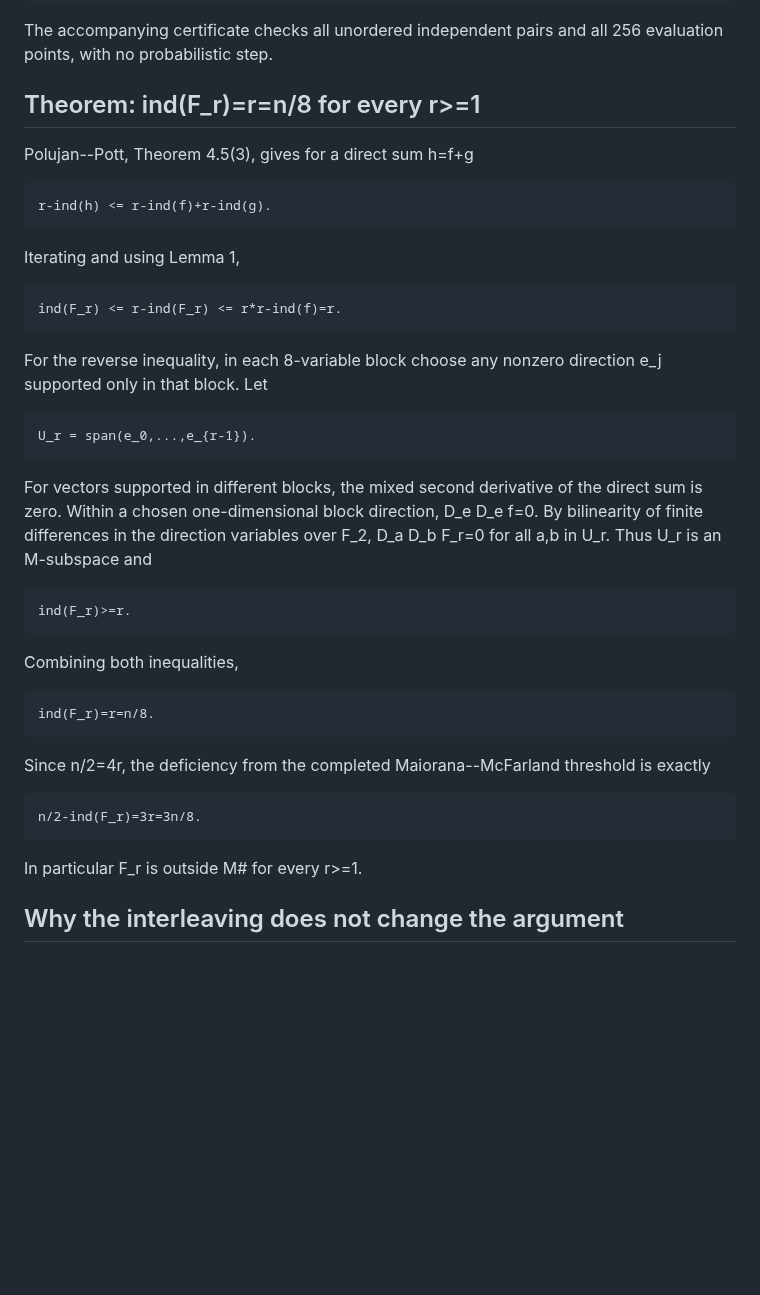
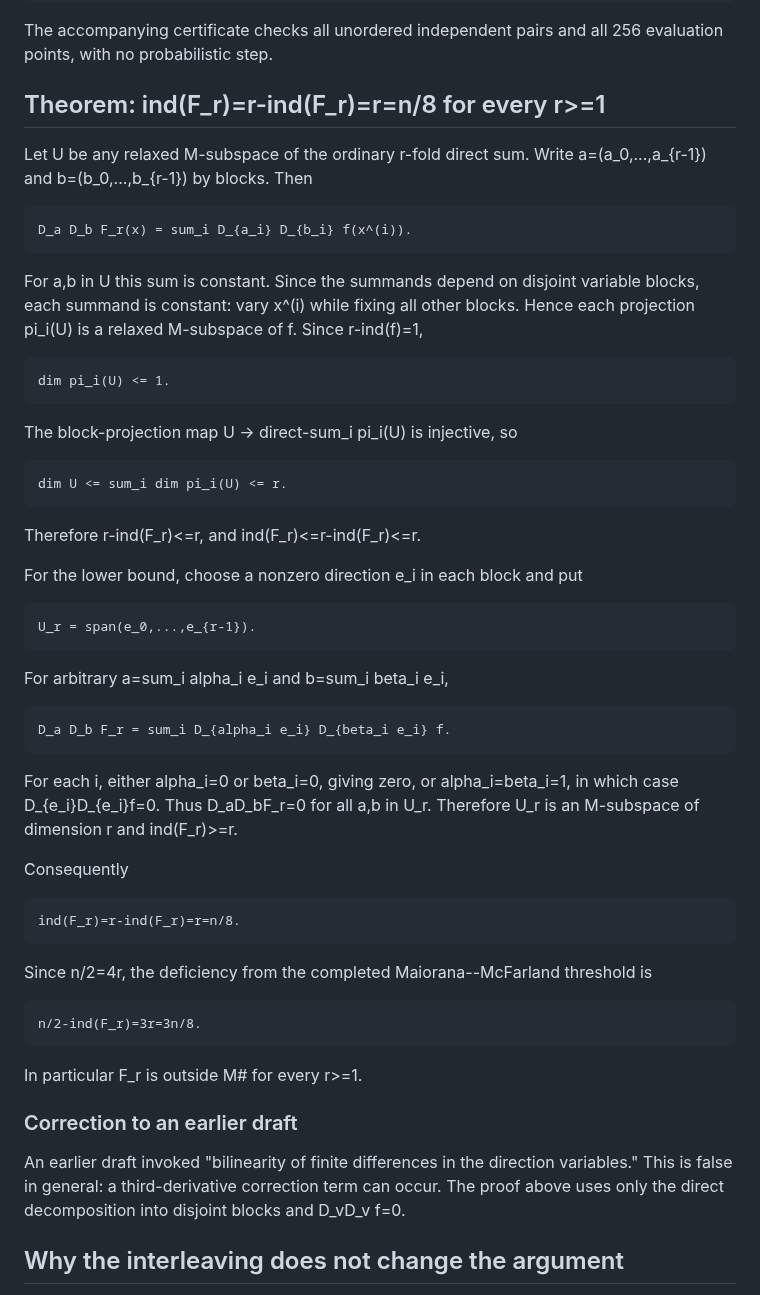
Before and after one commit to contatofilipevono-rgb/hrsbf-bent-verification, a Markdown page: pesquisa_v2_quartic/V2_EXACT_LINEARITY_INDEX_THEOREM_2026-10-07.md, the part around the change. Rendered like a GitHub page; blank space fills up the shorter version.

Commit message:
Fix direct-sum proof after adversarial audit

```diff
--- a/pesquisa_v2_quartic/V2_EXACT_LINEARITY_INDEX_THEOREM_2026-10-07.md
+++ b/pesquisa_v2_quartic/V2_EXACT_LINEARITY_INDEX_THEOREM_2026-10-07.md
@@ -23,38 +23,54 @@ D_a D_a f=0. Therefore
 The accompanying certificate checks all unordered independent pairs and all
 256 evaluation points, with no probabilistic step.
 
-## Theorem: ind(F_r)=r=n/8 for every r>=1
+## Theorem: ind(F_r)=r-ind(F_r)=r=n/8 for every r>=1
 
-Polujan--Pott, Theorem 4.5(3), gives for a direct sum h=f+g
+Let U be any relaxed M-subspace of the ordinary r-fold direct sum. Write
+a=(a_0,...,a_{r-1}) and b=(b_0,...,b_{r-1}) by blocks. Then
 
-    r-ind(h) <= r-ind(f)+r-ind(g).
+    D_a D_b F_r(x) = sum_i D_{a_i} D_{b_i} f(x^(i)).
 
-Iterating and using Lemma 1,
+For a,b in U this sum is constant. Since the summands depend on disjoint
+variable blocks, each summand is constant: vary x^(i) while fixing all other
+blocks. Hence each projection pi_i(U) is a relaxed M-subspace of f. Since
+r-ind(f)=1,
 
-    ind(F_r) <= r-ind(F_r) <= r*r-ind(f)=r.
+    dim pi_i(U) <= 1.
 
-For the reverse inequality, in each 8-variable block choose any nonzero
-direction e_j supported only in that block. Let
+The block-projection map U -> direct-sum_i pi_i(U) is injective, so
+
+    dim U <= sum_i dim pi_i(U) <= r.
+
+Therefore r-ind(F_r)<=r, and ind(F_r)<=r-ind(F_r)<=r.
+
+For the lower bound, choose a nonzero direction e_i in each block and put
 
     U_r = span(e_0,...,e_{r-1}).
 
-For vectors supported in different blocks, the mixed second derivative of the
-direct sum is zero. Within a chosen one-dimensional block direction,
-D_e D_e f=0. By bilinearity of finite differences in the direction variables
-over F_2, D_a D_b F_r=0 for all a,b in U_r. Thus U_r is an M-subspace and
+For arbitrary a=sum_i alpha_i e_i and b=sum_i beta_i e_i,
 
-    ind(F_r)>=r.
+    D_a D_b F_r = sum_i D_{alpha_i e_i} D_{beta_i e_i} f.
 
-Combining both inequalities,
+For each i, either alpha_i=0 or beta_i=0, giving zero, or alpha_i=beta_i=1,
+in which case D_{e_i}D_{e_i}f=0. Thus D_aD_bF_r=0 for all a,b in U_r.
+Therefore U_r is an M-subspace of dimension r and ind(F_r)>=r.
 
-    ind(F_r)=r=n/8.
+Consequently
 
-Since n/2=4r, the deficiency from the completed Maiorana--McFarland threshold
-is exactly
+    ind(F_r)=r-ind(F_r)=r=n/8.
+
+Since n/2=4r, the deficiency from the completed Maiorana--McFarland threshold is
 
     n/2-ind(F_r)=3r=3n/8.
 
 In particular F_r is outside M# for every r>=1.
+
+### Correction to an earlier draft
+
+An earlier draft invoked "bilinearity of finite differences in the direction
+variables." This is false in general: a third-derivative correction term can
+occur. The proof above uses only the direct decomposition into disjoint blocks
+and D_vD_v f=0.
 
 ## Why the interleaving does not change the argument
 
```
